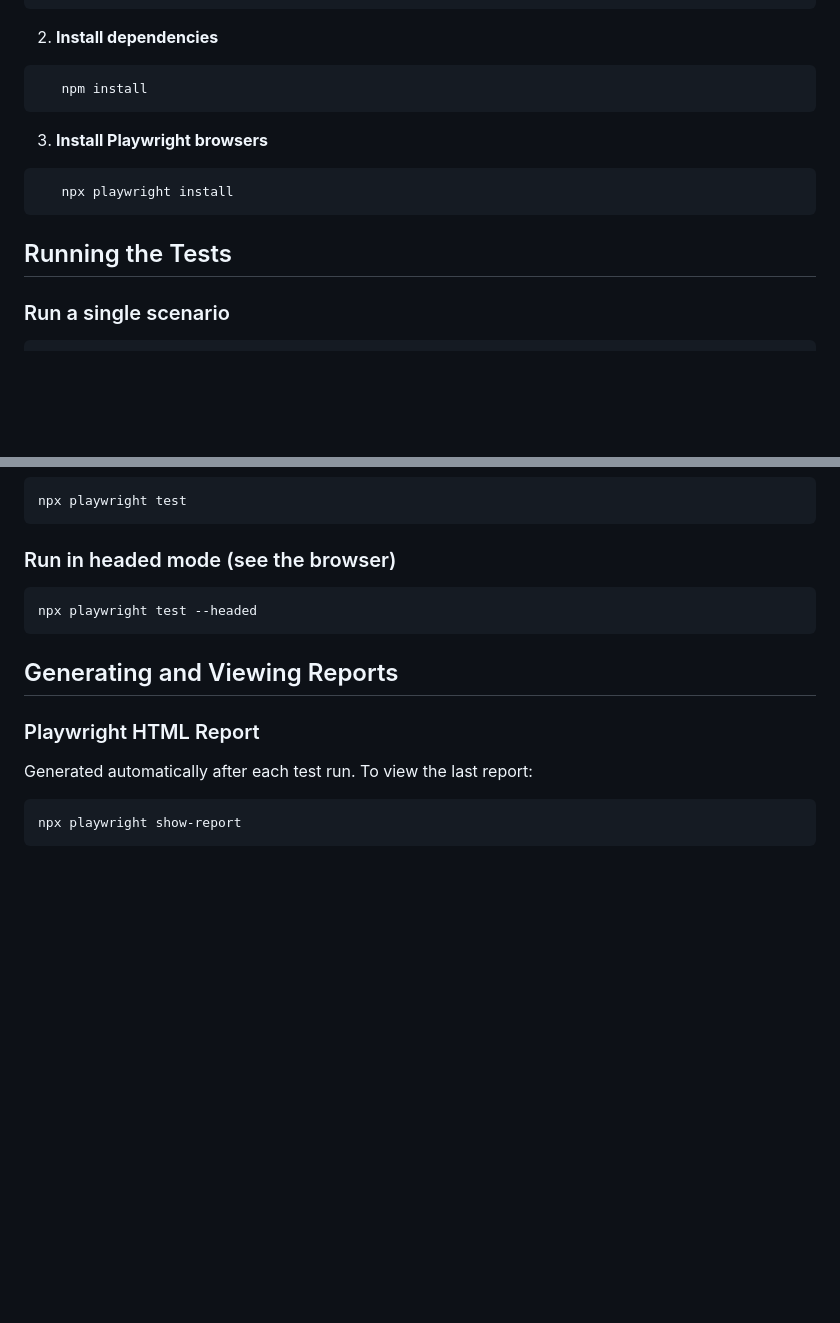
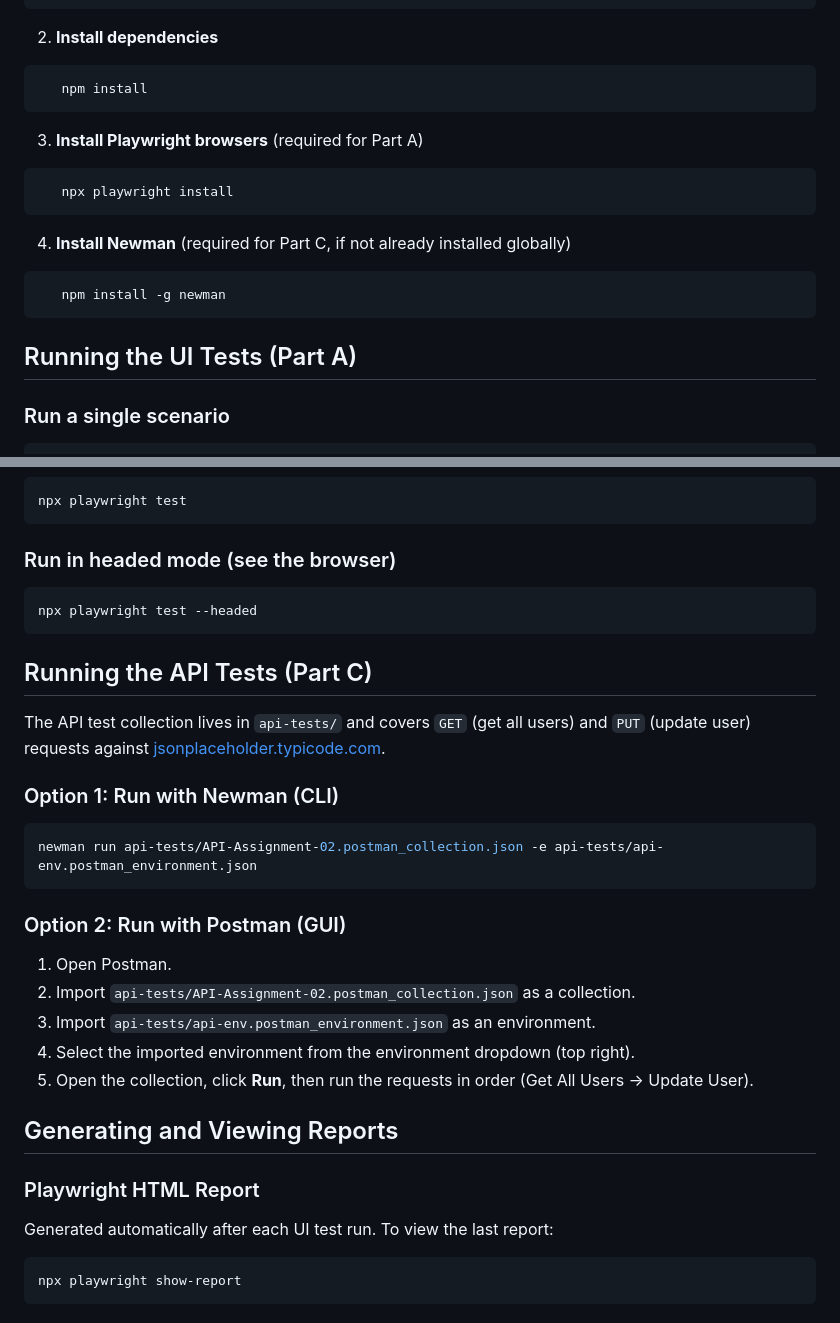
Before and after one commit to almahbubaasha/QA_Assignment-02_ostad, a Markdown page: README.md, 2 parts joined by grey strips. Rendered like a GitHub page; blank space fills up the shorter version.

````diff
--- a/README.md
+++ b/README.md
@@ -48,12 +62,17 @@ assignment-02/
    npm install
 ```
 
-3. **Install Playwright browsers**
+3. **Install Playwright browsers** (required for Part A)
 ```bash
    npx playwright install
 ```
 
-## Running the Tests
+4. **Install Newman** (required for Part C, if not already installed globally)
+```bash
+   npm install -g newman
+```
+
+## Running the UI Tests (Part A)
 
 ### Run a single scenario
 
@@ -80,11 +99,29 @@ npx playwright test
 npx playwright test --headed
 ```
 
+## Running the API Tests (Part C)
+
+The API test collection lives in `api-tests/` and covers `GET` (get all users) and `PUT` (update user) requests against [jsonplaceholder.typicode.com](https://jsonplaceholder.typicode.com/).
+
+### Option 1: Run with Newman (CLI)
+
+```bash
+newman run api-tests/API-Assignment-02.postman_collection.json -e api-tests/api-env.postman_environment.json
+```
+
+### Option 2: Run with Postman (GUI)
+
+1. Open Postman.
+2. Import `api-tests/API-Assignment-02.postman_collection.json` as a collection.
+3. Import `api-tests/api-env.postman_environment.json` as an environment.
+4. Select the imported environment from the environment dropdown (top right).
+5. Open the collection, click **Run**, then run the requests in order (Get All Users → Update User).
+
 ## Generating and Viewing Reports
 
 ### Playwright HTML Report
 
-Generated automatically after each test run. To view the last report:
+Generated automatically after each UI test run. To view the last report:
 
 ```bash
 npx playwright show-report
````
Also changed, not shown: other parts of README.md (+30 -15 lines).
